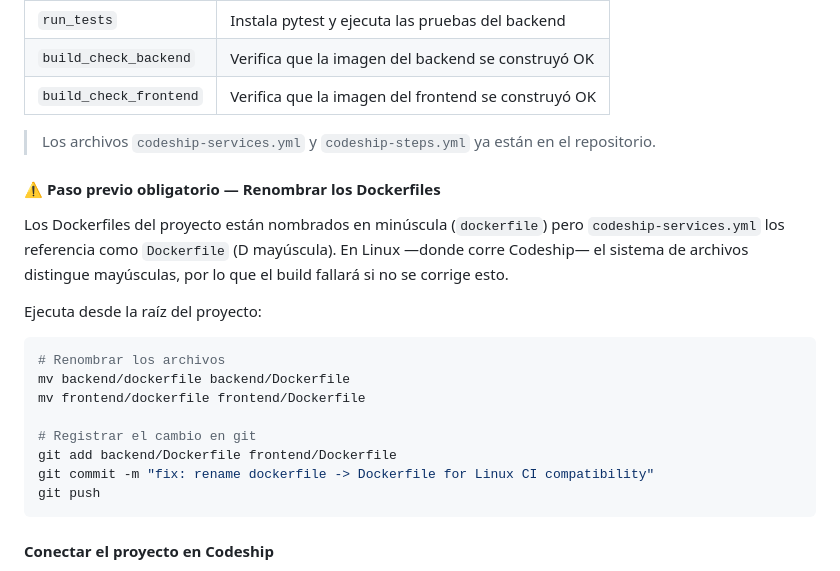
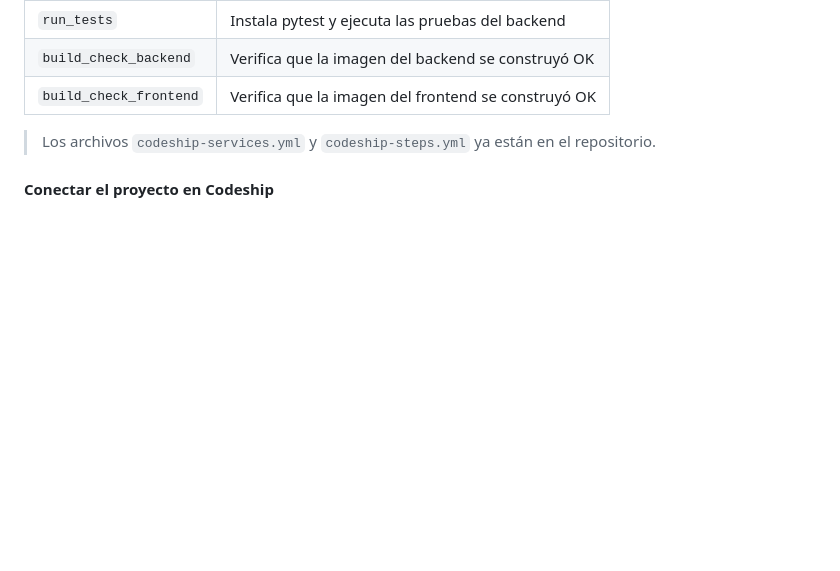
Before and after one commit to AndruTRADX/docker_cat_blog, a Markdown page: README.md, the part around the change. Drawn GitHub-style; blank space fills up the shorter version.

Commit message:
docs: remove instructions for renaming Dockerfiles to improve clarity

````diff
--- a/README.md
+++ b/README.md
@@ -170,23 +170,6 @@ Codeship Pro usa los archivos `codeship-services.yml` y `codeship-steps.yml` de
 
 > Los archivos `codeship-services.yml` y `codeship-steps.yml` ya están en el repositorio.
 
-#### ⚠️ Paso previo obligatorio — Renombrar los Dockerfiles
-
-Los Dockerfiles del proyecto están nombrados en minúscula (`dockerfile`) pero `codeship-services.yml` los referencia como `Dockerfile` (D mayúscula). En Linux —donde corre Codeship— el sistema de archivos distingue mayúsculas, por lo que el build fallará si no se corrige esto.
-
-Ejecuta desde la raíz del proyecto:
-
-```bash
-# Renombrar los archivos
-mv backend/dockerfile backend/Dockerfile
-mv frontend/dockerfile frontend/Dockerfile
-
-# Registrar el cambio en git
-git add backend/Dockerfile frontend/Dockerfile
-git commit -m "fix: rename dockerfile -> Dockerfile for Linux CI compatibility"
-git push
-```
-
 #### Conectar el proyecto en Codeship
 
 1. Ve a [https://app.codeship.com](https://app.codeship.com) y crea una cuenta o inicia sesión
````
